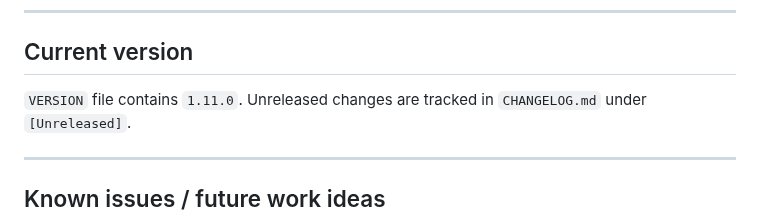
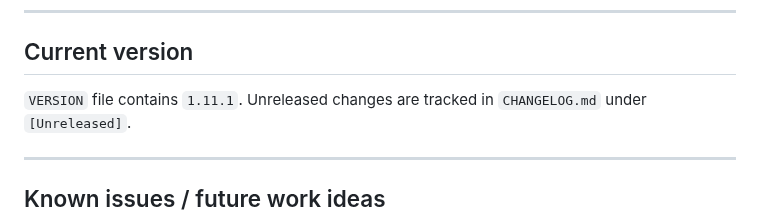
Before and after one commit to gregorywright/PotaSpotHunter, a Markdown page: AGENTS.md, the part around the change. Drawn GitHub-style.

Commit message:
Update AGENTS.md: current version 1.11.1

```diff
--- a/AGENTS.md
+++ b/AGENTS.md
@@ -397,7 +397,7 @@ git push origin mainline --tags
 
 ## Current version
 
-`VERSION` file contains `1.11.0`. Unreleased changes are tracked in
+`VERSION` file contains `1.11.1`. Unreleased changes are tracked in
 `CHANGELOG.md` under `[Unreleased]`.
 
 ---
```
